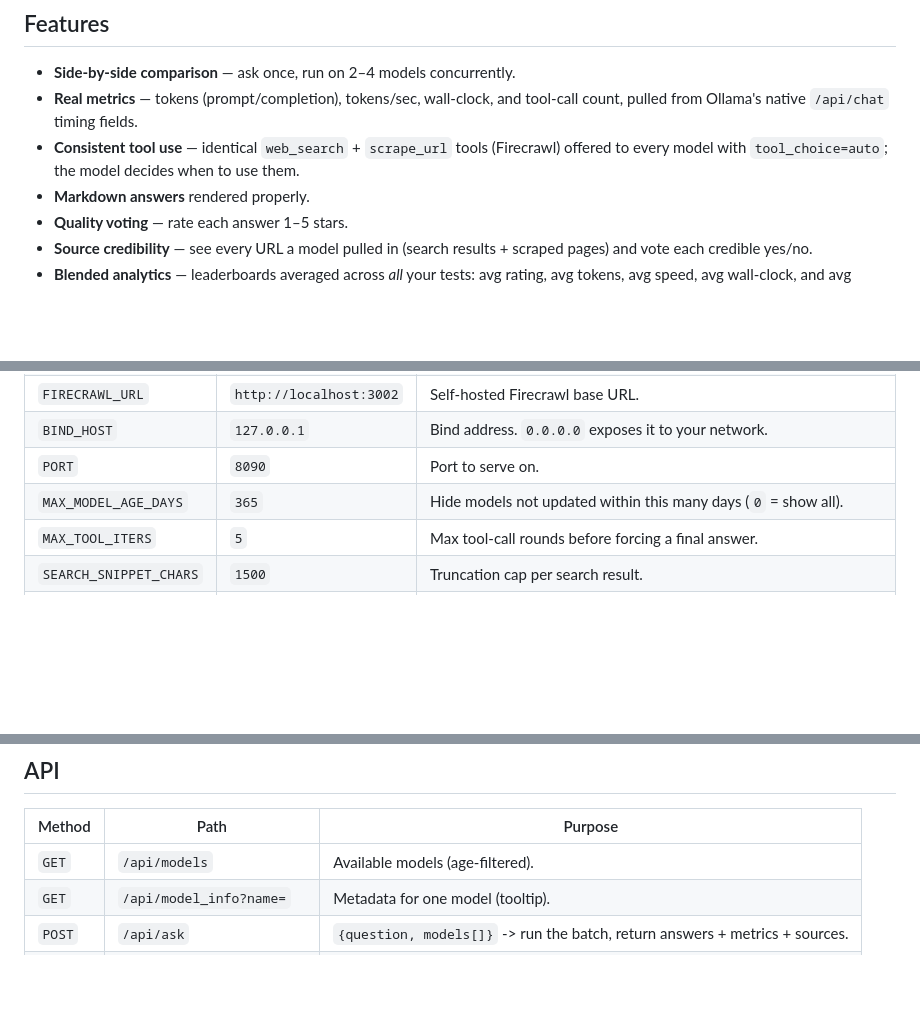
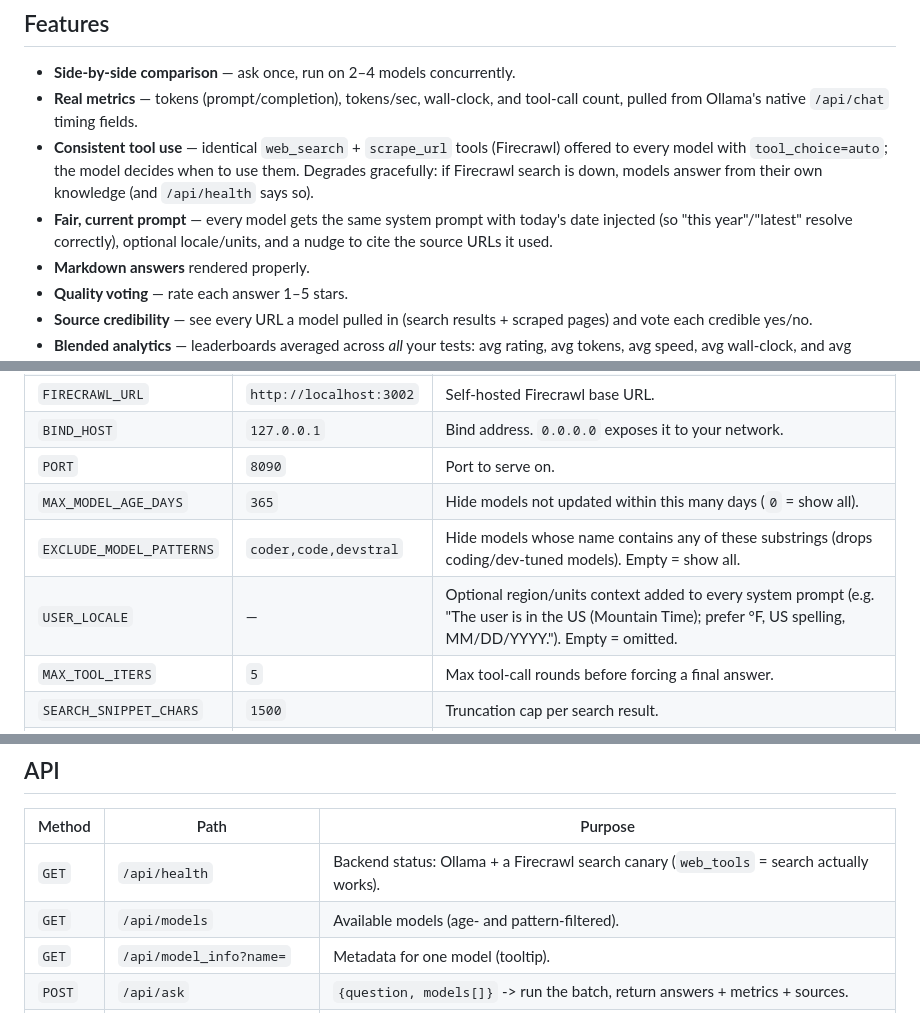
Before and after one commit to drkpxl/armchair-arena, a Markdown page: README.md, 3 parts joined by grey strips. GitHub-like rendering; blank space fills up the shorter version.

Commit message:
Docs: sync README + AGENTS with current behavior
- README config table: add EXCLUDE_MODEL_PATTERNS and USER_LOCALE (were missing).
- README API table: add /api/health.
- README features: note graceful no-search degradation and the system-prompt
  defaults (current date, locale, source citations).
- AGENTS: fix the stale /api/health example to the real firecrawl shape
  (reachable / search_ok / results / note).

Co-Authored-By: Claude Opus 4.8 (1M context) <noreply@anthropic.com>

```diff
--- a/README.md
+++ b/README.md
@@ -36,7 +36,11 @@ sortable run table (with CSV export):
 - **Real metrics** — tokens (prompt/completion), tokens/sec, wall-clock, and tool-call count,
   pulled from Ollama's native `/api/chat` timing fields.
 - **Consistent tool use** — identical `web_search` + `scrape_url` tools (Firecrawl) offered to
-  every model with `tool_choice=auto`; the model decides when to use them.
+  every model with `tool_choice=auto`; the model decides when to use them. Degrades gracefully:
+  if Firecrawl search is down, models answer from their own knowledge (and `/api/health` says so).
+- **Fair, current prompt** — every model gets the same system prompt with today's date injected
+  (so "this year"/"latest" resolve correctly), optional locale/units, and a nudge to cite the
+  source URLs it used.
 - **Markdown answers** rendered properly.
 - **Quality voting** — rate each answer 1–5 stars.
 - **Source credibility** — see every URL a model pulled in (search results + scraped pages) and
@@ -113,6 +117,8 @@ success by polling `/api/health`.
 | `BIND_HOST` | `127.0.0.1` | Bind address. `0.0.0.0` exposes it to your network. |
 | `PORT` | `8090` | Port to serve on. |
 | `MAX_MODEL_AGE_DAYS` | `365` | Hide models not updated within this many days (`0` = show all). |
+| `EXCLUDE_MODEL_PATTERNS` | `coder,code,devstral` | Hide models whose name contains any of these substrings (drops coding/dev-tuned models). Empty = show all. |
+| `USER_LOCALE` | — | Optional region/units context added to every system prompt (e.g. "The user is in the US (Mountain Time); prefer °F, US spelling, MM/DD/YYYY."). Empty = omitted. |
 | `MAX_TOOL_ITERS` | `5` | Max tool-call rounds before forcing a final answer. |
 | `SEARCH_SNIPPET_CHARS` | `1500` | Truncation cap per search result. |
 | `SCRAPE_CHARS` | `6000` | Truncation cap per scraped page. |
@@ -136,7 +142,8 @@ loginctl enable-linger "$USER"   # survive logout/reboot
 
 | Method | Path | Purpose |
 |---|---|---|
-| `GET` | `/api/models` | Available models (age-filtered). |
+| `GET` | `/api/health` | Backend status: Ollama + a Firecrawl search canary (`web_tools` = search actually works). |
+| `GET` | `/api/models` | Available models (age- and pattern-filtered). |
 | `GET` | `/api/model_info?name=` | Metadata for one model (tooltip). |
 | `POST` | `/api/ask` | `{question, models[]}` -> run the batch, return answers + metrics + sources. |
 | `POST` | `/api/vote` | `{run_id, rating}` -> 1-5 star rating. |
```
Also changed, not shown: AGENTS.md (+3 -1 lines).
